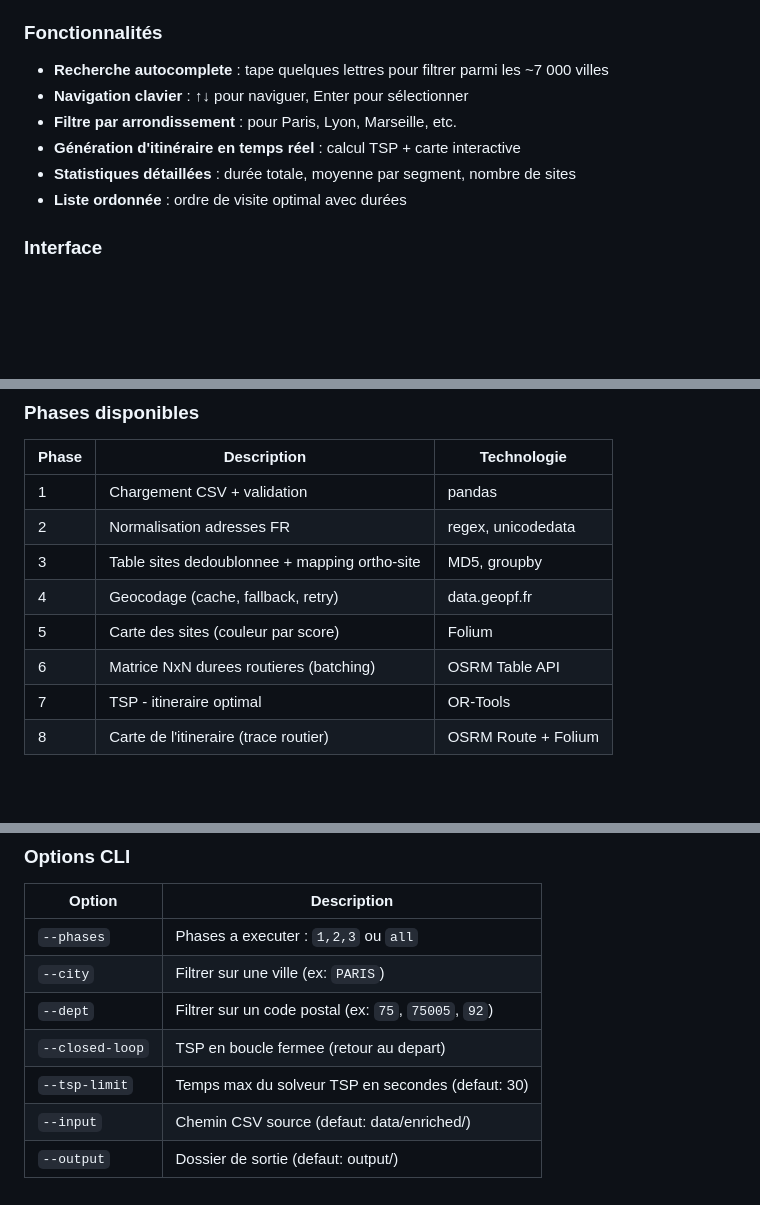
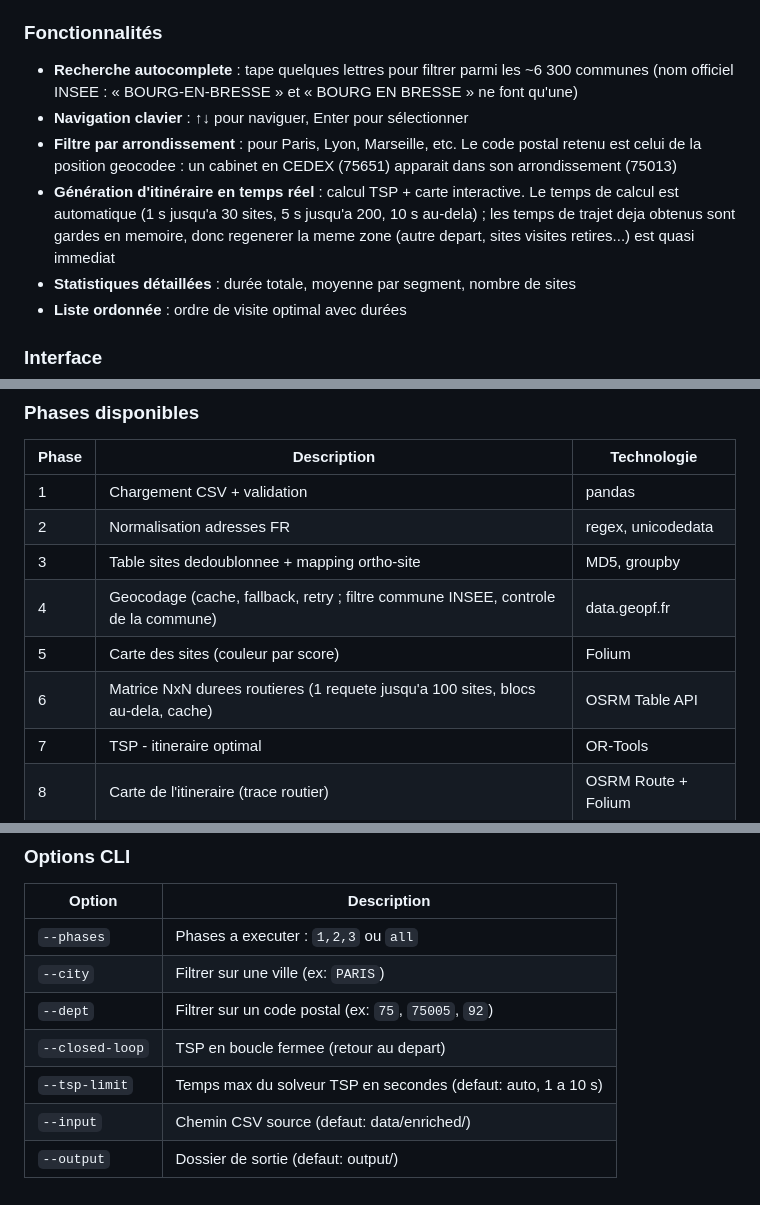
Before and after one commit to nkrief4/ortho-route-planner, a Markdown page: README.md, 3 parts joined by grey strips. Rendered like a GitHub page; blank space fills up the shorter version.

Commit message:
docs: recherche par commune, CP des arrondissements, temps de calcul auto
Co-Authored-By: Claude Opus 5.5 <noreply@anthropic.com>

```diff
--- a/README.md
+++ b/README.md
@@ -221,10 +221,16 @@ Seules les adresses absentes du cache sont envoyées à l'API.
 
 ### Fonctionnalités
 
-- **Recherche autocomplete** : tape quelques lettres pour filtrer parmi les ~7 000 villes
+- **Recherche autocomplete** : tape quelques lettres pour filtrer parmi les ~6 300 communes
+  (nom officiel INSEE : « BOURG-EN-BRESSE » et « BOURG EN BRESSE » ne font qu'une)
 - **Navigation clavier** : ↑↓ pour naviguer, Enter pour sélectionner
-- **Filtre par arrondissement** : pour Paris, Lyon, Marseille, etc.
-- **Génération d'itinéraire en temps réel** : calcul TSP + carte interactive
+- **Filtre par arrondissement** : pour Paris, Lyon, Marseille, etc. Le code postal retenu
+  est celui de la position geocodee : un cabinet en CEDEX (75651) apparait dans son
+  arrondissement (75013)
+- **Génération d'itinéraire en temps réel** : calcul TSP + carte interactive. Le temps de
+  calcul est automatique (1 s jusqu'a 30 sites, 5 s jusqu'a 200, 10 s au-dela) ; les
+  temps de trajet deja obtenus sont gardes en memoire, donc regenerer la meme zone
+  (autre depart, sites visites retires...) est quasi immediat
 - **Statistiques détaillées** : durée totale, moyenne par segment, nombre de sites
 - **Liste ordonnée** : ordre de visite optimal avec durées
 
@@ -252,9 +258,9 @@ http://127.0.0.1:5000
 | 1 | Chargement CSV + validation | pandas |
 | 2 | Normalisation adresses FR | regex, unicodedata |
 | 3 | Table sites dedoublonnee + mapping ortho-site | MD5, groupby |
-| 4 | Geocodage (cache, fallback, retry) | data.geopf.fr |
+| 4 | Geocodage (cache, fallback, retry ; filtre commune INSEE, controle de la commune) | data.geopf.fr |
 | 5 | Carte des sites (couleur par score) | Folium |
-| 6 | Matrice NxN durees routieres (batching) | OSRM Table API |
+| 6 | Matrice NxN durees routieres (1 requete jusqu'a 100 sites, blocs au-dela, cache) | OSRM Table API |
 | 7 | TSP - itineraire optimal | OR-Tools |
 | 8 | Carte de l'itineraire (trace routier) | OSRM Route + Folium |
 
@@ -288,6 +294,6 @@ venv/bin/python run_pipeline.py --phases all --dept 75005 --closed-loop --tsp-li
 | `--city` | Filtrer sur une ville (ex: `PARIS`) |
 | `--dept` | Filtrer sur un code postal (ex: `75`, `75005`, `92`) |
 | `--closed-loop` | TSP en boucle fermee (retour au depart) |
-| `--tsp-limit` | Temps max du solveur TSP en secondes (defaut: 30) |
+| `--tsp-limit` | Temps max du solveur TSP en secondes (defaut: auto, 1 a 10 s) |
 | `--input` | Chemin CSV source (defaut: data/enriched/) |
 | `--output` | Dossier de sortie (defaut: output/) |
```
